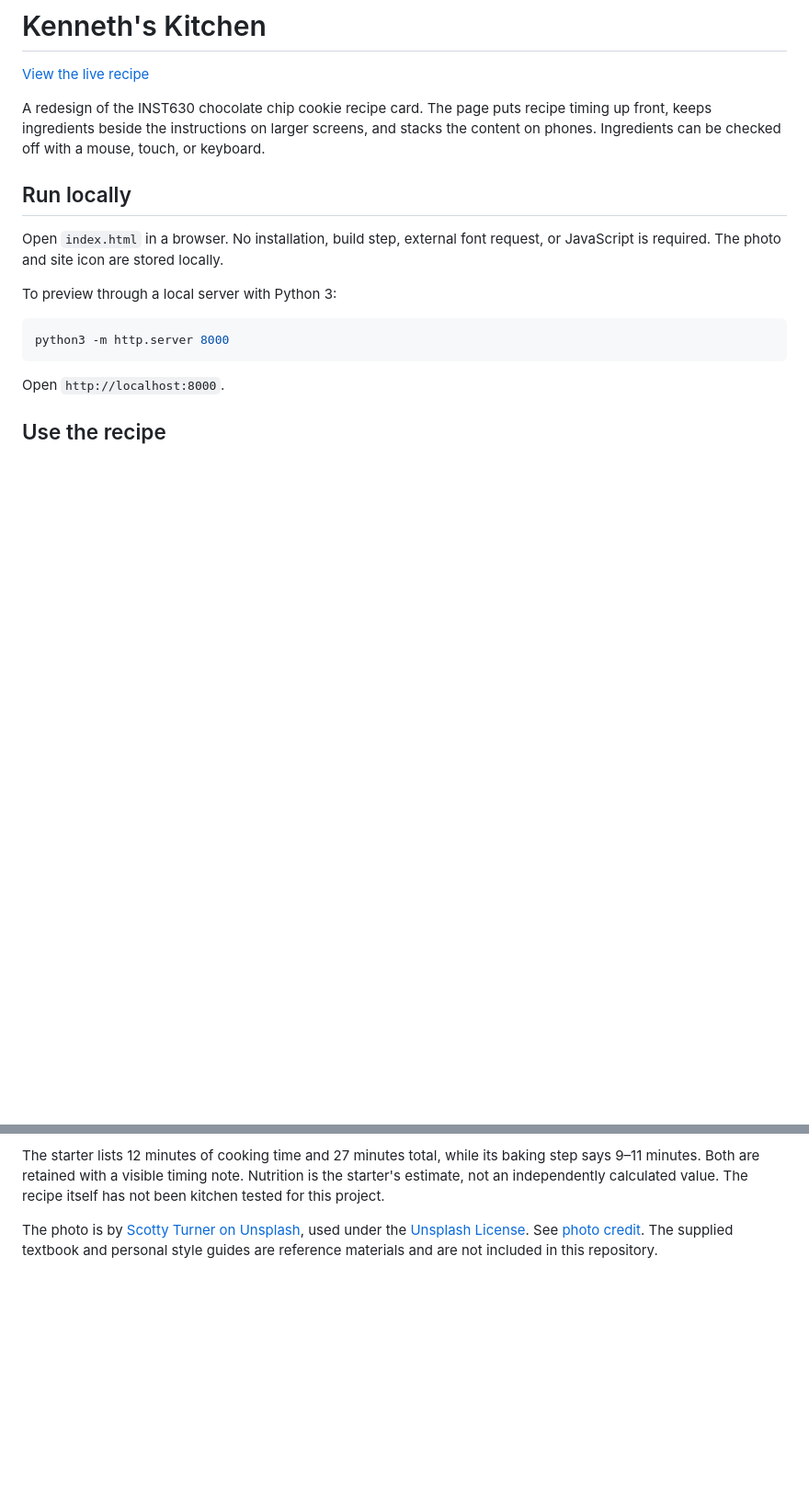
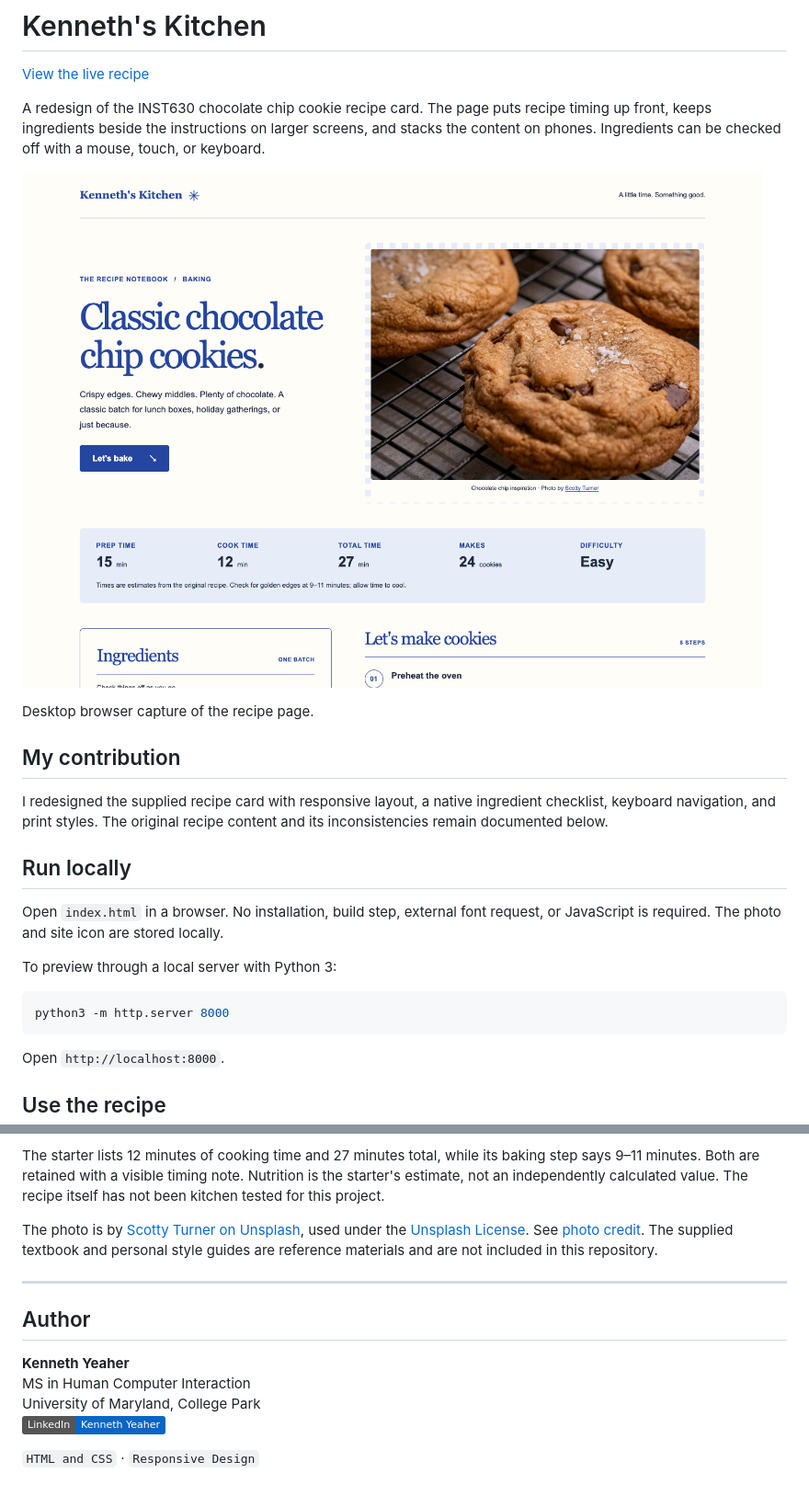
Before and after one commit to kennethyeaher/uglyPageCute, a Markdown page: README.md, 2 parts joined by grey strips. Shown at 92% size. Drawn GitHub-style; pictures changed too: docs/readme/preview.png (added); badges without logos; blank space fills up the shorter version.

Commit message:
Clarify project documentation and author details

```diff
--- a/README.md
+++ b/README.md
@@ -3,6 +3,15 @@
 [View the live recipe](https://kennethyeaher.github.io/uglyPageCute/)
 
 A redesign of the INST630 chocolate chip cookie recipe card. The page puts recipe timing up front, keeps ingredients beside the instructions on larger screens, and stacks the content on phones. Ingredients can be checked off with a mouse, touch, or keyboard.
+
+
+![Recipe page showing the cookie photograph, timing facts, and ingredient checklist.](docs/readme/preview.png)
+
+Desktop browser capture of the recipe page.
+
+## My contribution
+
+I redesigned the supplied recipe card with responsive layout, a native ingredient checklist, keyboard navigation, and print styles. The original recipe content and its inconsistencies remain documented below.
 
 ## Run locally
 
@@ -54,3 +63,14 @@ The recipe comes from the supplied `asst_1_recipe` course starter. All ten ingre
 The starter lists 12 minutes of cooking time and 27 minutes total, while its baking step says 9–11 minutes. Both are retained with a visible timing note. Nutrition is the starter's estimate, not an independently calculated value. The recipe itself has not been kitchen tested for this project.
 
 The photo is by [Scotty Turner on Unsplash](https://unsplash.com/photos/chocolate-chip-cookies-cooling-on-a-wire-rack-S9Wxl_7adfY), used under the [Unsplash License](https://unsplash.com/license). See [photo credit](assets/README.md). The supplied textbook and personal style guides are reference materials and are not included in this repository.
+
+---
+
+## Author
+
+**Kenneth Yeaher**
+MS in Human Computer Interaction
+University of Maryland, College Park
+[![LinkedIn: Kenneth Yeaher](https://img.shields.io/badge/LinkedIn-Kenneth_Yeaher-0A66C2?style=flat)](https://www.linkedin.com/in/kennethyeaher/)
+
+`HTML and CSS` · `Responsive Design`
```
